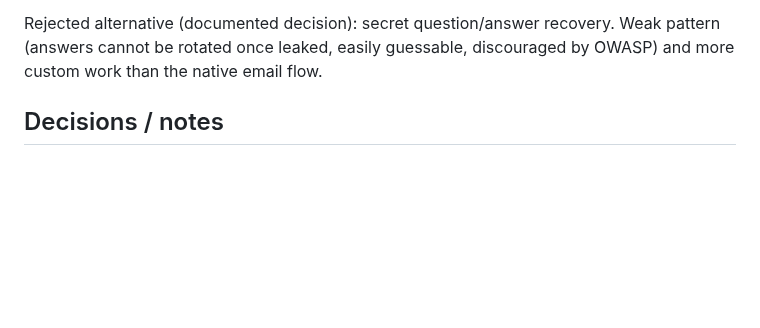
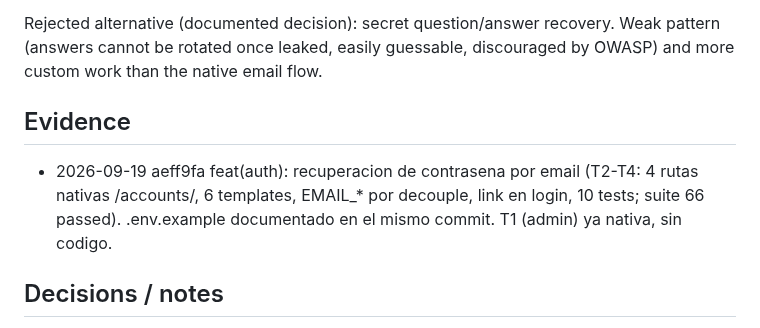
Before and after one commit to CarMalNie/Gestor_Quimico, a Markdown page: odd/tasks/p1-password-recovery.md, the part around the change. Drawn GitHub-style; blank space fills up the shorter version.

Commit message:
chore(tasks): evidencia del commit de implementacion en p1-password-recovery

```diff
--- a/odd/tasks/p1-password-recovery.md
+++ b/odd/tasks/p1-password-recovery.md
@@ -43,6 +43,13 @@ Rejected alternative (documented decision): secret question/answer recovery.
 Weak pattern (answers cannot be rotated once leaked, easily guessable,
 discouraged by OWASP) and more custom work than the native email flow.
 
+## Evidence
+
+- 2026-09-19 aeff9fa feat(auth): recuperacion de contrasena por email (T2-T4:
+  4 rutas nativas /accounts/, 6 templates, EMAIL_* por decouple, link en
+  login, 10 tests; suite 66 passed). .env.example documentado en el mismo
+  commit. T1 (admin) ya nativa, sin codigo.
+
 ## Decisions / notes
 
 - Scope decision 2026-07-19 (planning session): user asked for an opinion;
```
